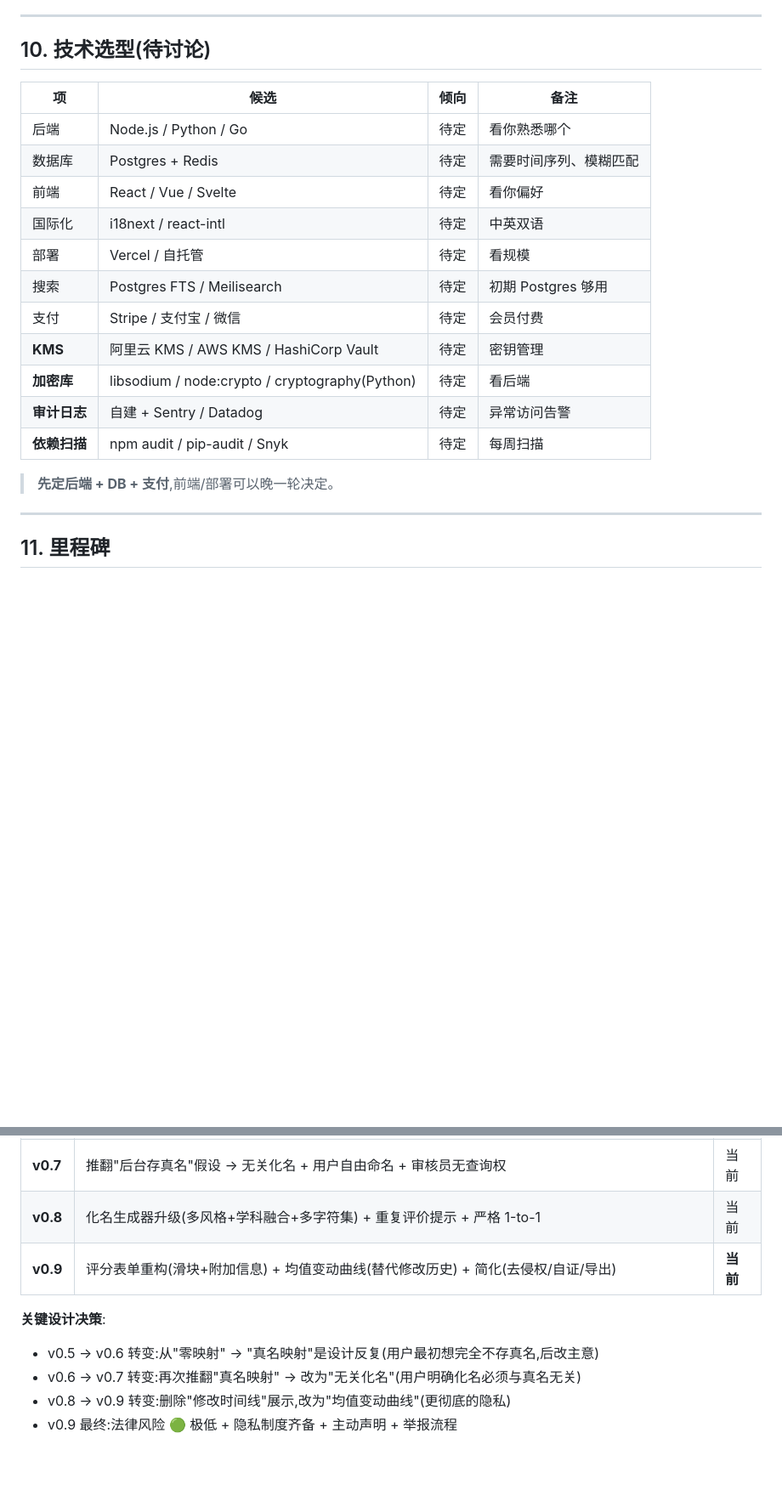
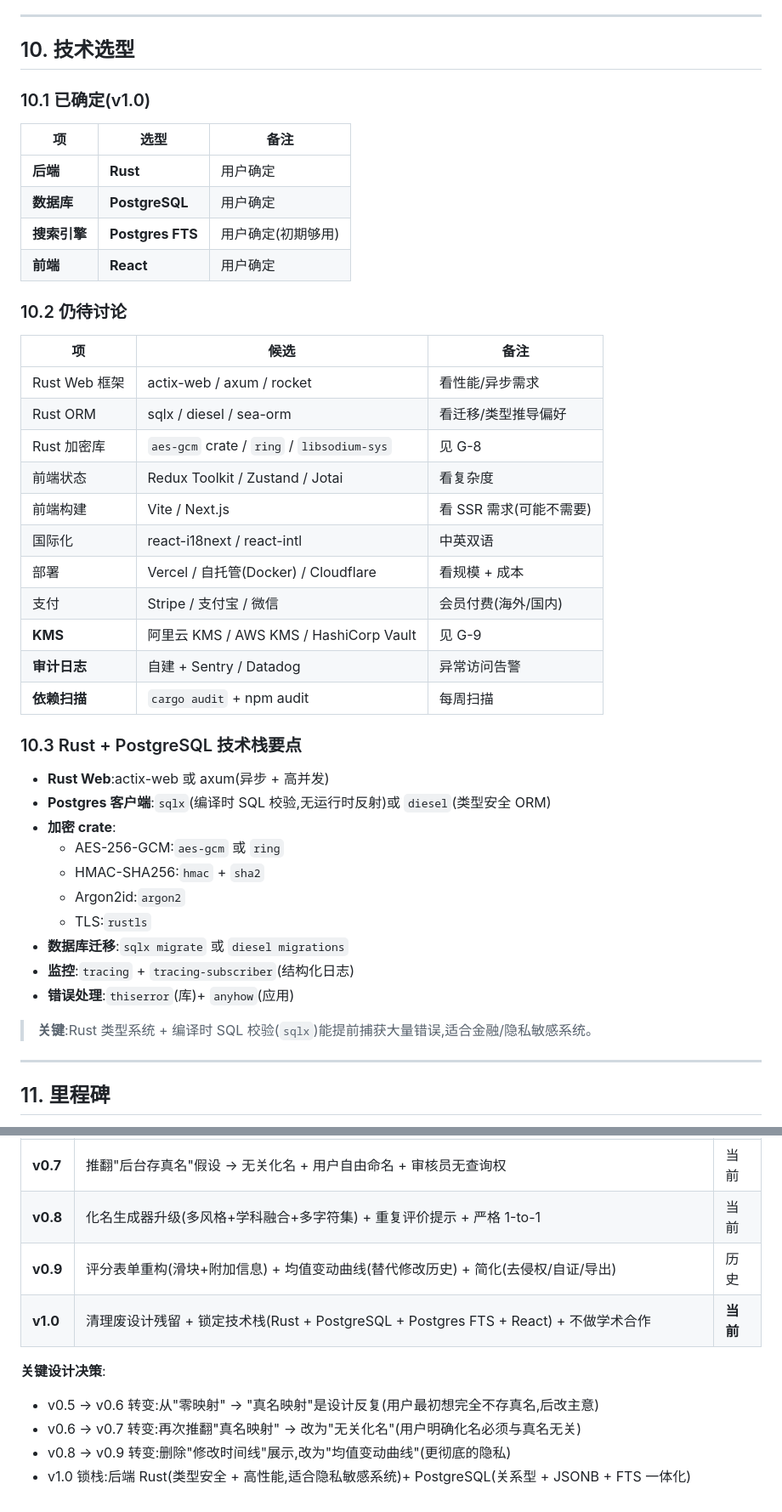
Before and after one commit to Darkhe55/supervisor-arena, a Markdown page: OUTLINE.md, 2 parts joined by grey strips. Shown at 85% size. Rendered like a GitHub page; blank space fills up the shorter version.

```diff
--- a/OUTLINE.md
+++ b/OUTLINE.md
@@ -785,23 +785,47 @@ EncryptionAuditLog
 
 ---
 
-## 10. 技术选型(待讨论)
+## 10. 技术选型
 
-| 项 | 候选 | 倾向 | 备注 |
-|----|------|------|------|
-| 后端 | Node.js / Python / Go | 待定 | 看你熟悉哪个 |
-| 数据库 | Postgres + Redis | 待定 | 需要时间序列、模糊匹配 |
-| 前端 | React / Vue / Svelte | 待定 | 看你偏好 |
-| 国际化 | i18next / react-intl | 待定 | 中英双语 |
-| 部署 | Vercel / 自托管 | 待定 | 看规模 |
-| 搜索 | Postgres FTS / Meilisearch | 待定 | 初期 Postgres 够用 |
-| 支付 | Stripe / 支付宝 / 微信 | 待定 | 会员付费 |
-| **KMS** | 阿里云 KMS / AWS KMS / HashiCorp Vault | 待定 | 密钥管理 |
-| **加密库** | libsodium / node:crypto / cryptography(Python) | 待定 | 看后端 |
-| **审计日志** | 自建 + Sentry / Datadog | 待定 | 异常访问告警 |
-| **依赖扫描** | npm audit / pip-audit / Snyk | 待定 | 每周扫描 |
+### 10.1 已确定(v1.0)
 
-> **先定后端 + DB + 支付**,前端/部署可以晚一轮决定。
+| 项 | 选型 | 备注 |
+|----|------|------|
+| **后端** | **Rust** | 用户确定 |
+| **数据库** | **PostgreSQL** | 用户确定 |
+| **搜索引擎** | **Postgres FTS** | 用户确定(初期够用) |
+| **前端** | **React** | 用户确定 |
+
+### 10.2 仍待讨论
+
+| 项 | 候选 | 备注 |
+|----|------|------|
+| Rust Web 框架 | actix-web / axum / rocket | 看性能/异步需求 |
+| Rust ORM | sqlx / diesel / sea-orm | 看迁移/类型推导偏好 |
+| Rust 加密库 | `aes-gcm` crate / `ring` / `libsodium-sys` | 见 G-8 |
+| 前端状态 | Redux Toolkit / Zustand / Jotai | 看复杂度 |
+| 前端构建 | Vite / Next.js | 看 SSR 需求(可能不需要) |
+| 国际化 | react-i18next / react-intl | 中英双语 |
+| 部署 | Vercel / 自托管(Docker) / Cloudflare | 看规模 + 成本 |
+| 支付 | Stripe / 支付宝 / 微信 | 会员付费(海外/国内) |
+| **KMS** | 阿里云 KMS / AWS KMS / HashiCorp Vault | 见 G-9 |
+| **审计日志** | 自建 + Sentry / Datadog | 异常访问告警 |
+| **依赖扫描** | `cargo audit` + npm audit | 每周扫描 |
+
+### 10.3 Rust + PostgreSQL 技术栈要点
+
+- **Rust Web**:actix-web 或 axum(异步 + 高并发)
+- **Postgres 客户端**:`sqlx`(编译时 SQL 校验,无运行时反射)或 `diesel`(类型安全 ORM)
+- **加密 crate**:
+  - AES-256-GCM:`aes-gcm` 或 `ring`
+  - HMAC-SHA256:`hmac` + `sha2`
+  - Argon2id:`argon2`
+  - TLS:`rustls`
+- **数据库迁移**:`sqlx migrate` 或 `diesel migrations`
+- **监控**:`tracing` + `tracing-subscriber`(结构化日志)
+- **错误处理**:`thiserror`(库)+ `anyhow`(应用)
+
+> **关键**:Rust 类型系统 + 编译时 SQL 校验(`sqlx`)能提前捕获大量错误,适合金融/隐私敏感系统。
 
 ---
 
@@ -969,10 +1026,11 @@ EncryptionAuditLog
 | **v0.6** | 极简公开 + k-匿名 + 后台真名映射 | **已废** |
 | **v0.7** | 推翻"后台存真名"假设 → 无关化名 + 用户自由命名 + 审核员无查询权 | 当前 |
 | **v0.8** | 化名生成器升级(多风格+学科融合+多字符集) + 重复评价提示 + 严格 1-to-1 | 当前 |
-| **v0.9** | 评分表单重构(滑块+附加信息) + 均值变动曲线(替代修改历史) + 简化(去侵权/自证/导出) | **当前** |
+| **v0.9** | 评分表单重构(滑块+附加信息) + 均值变动曲线(替代修改历史) + 简化(去侵权/自证/导出) | 历史 |
+| **v1.0** | 清理废设计残留 + 锁定技术栈(Rust + PostgreSQL + Postgres FTS + React) + 不做学术合作 | **当前** |
 
 **关键设计决策**:
 - v0.5 → v0.6 转变:从"零映射" → "真名映射"是设计反复(用户最初想完全不存真名,后改主意)
 - v0.6 → v0.7 转变:再次推翻"真名映射" → 改为"无关化名"(用户明确化名必须与真名无关)
 - v0.8 → v0.9 转变:删除"修改时间线"展示,改为"均值变动曲线"(更彻底的隐私)
-- v0.9 最终:法律风险 🟢 极低 + 隐私制度齐备 + 主动声明 + 举报流程
+- v1.0 锁栈:后端 Rust(类型安全 + 高性能,适合隐私敏感系统)+ PostgreSQL(关系型 + JSONB + FTS 一体化)
```
Also changed, not shown: other parts of OUTLINE.md (+41 -8 lines), DECISIONS.md (+72 -22 lines).
